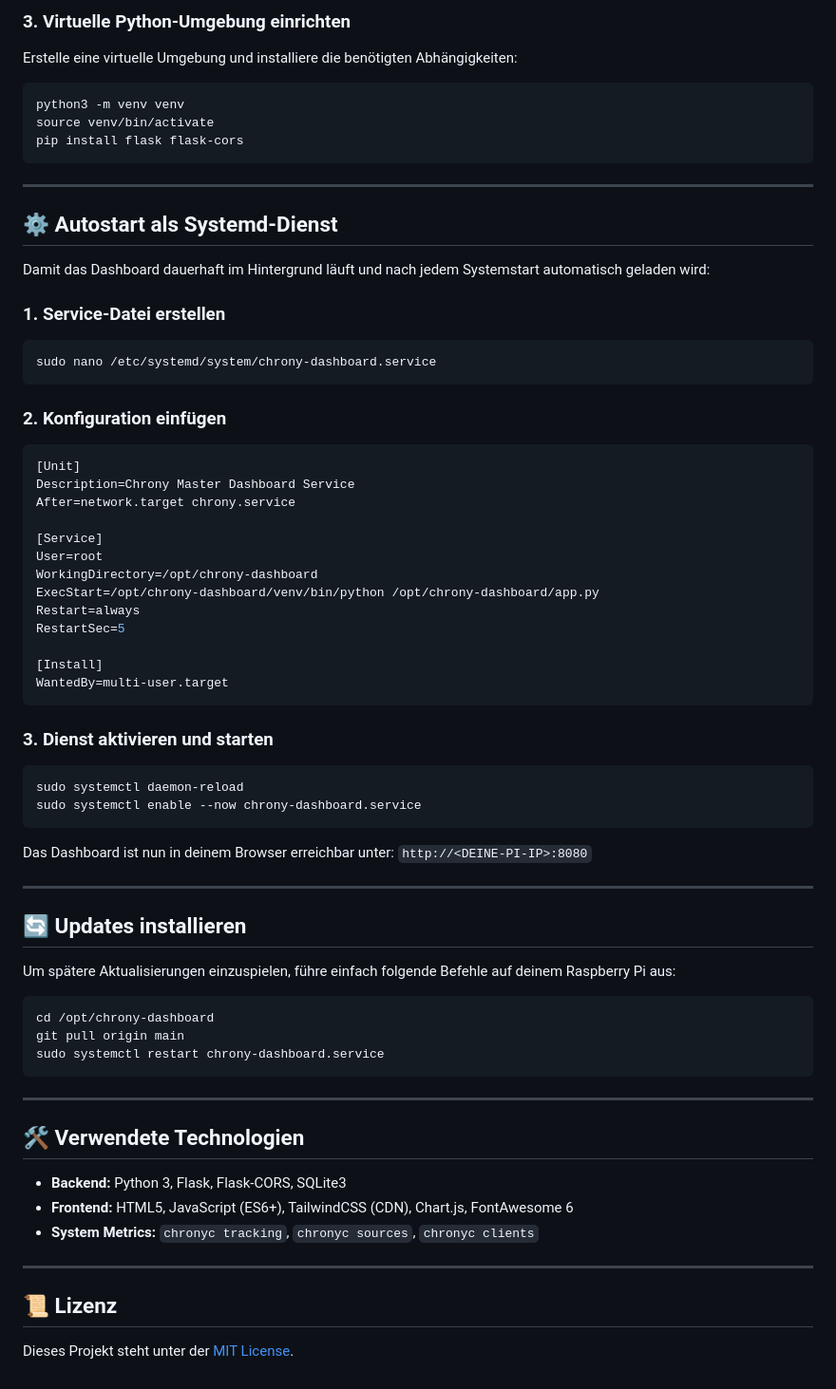
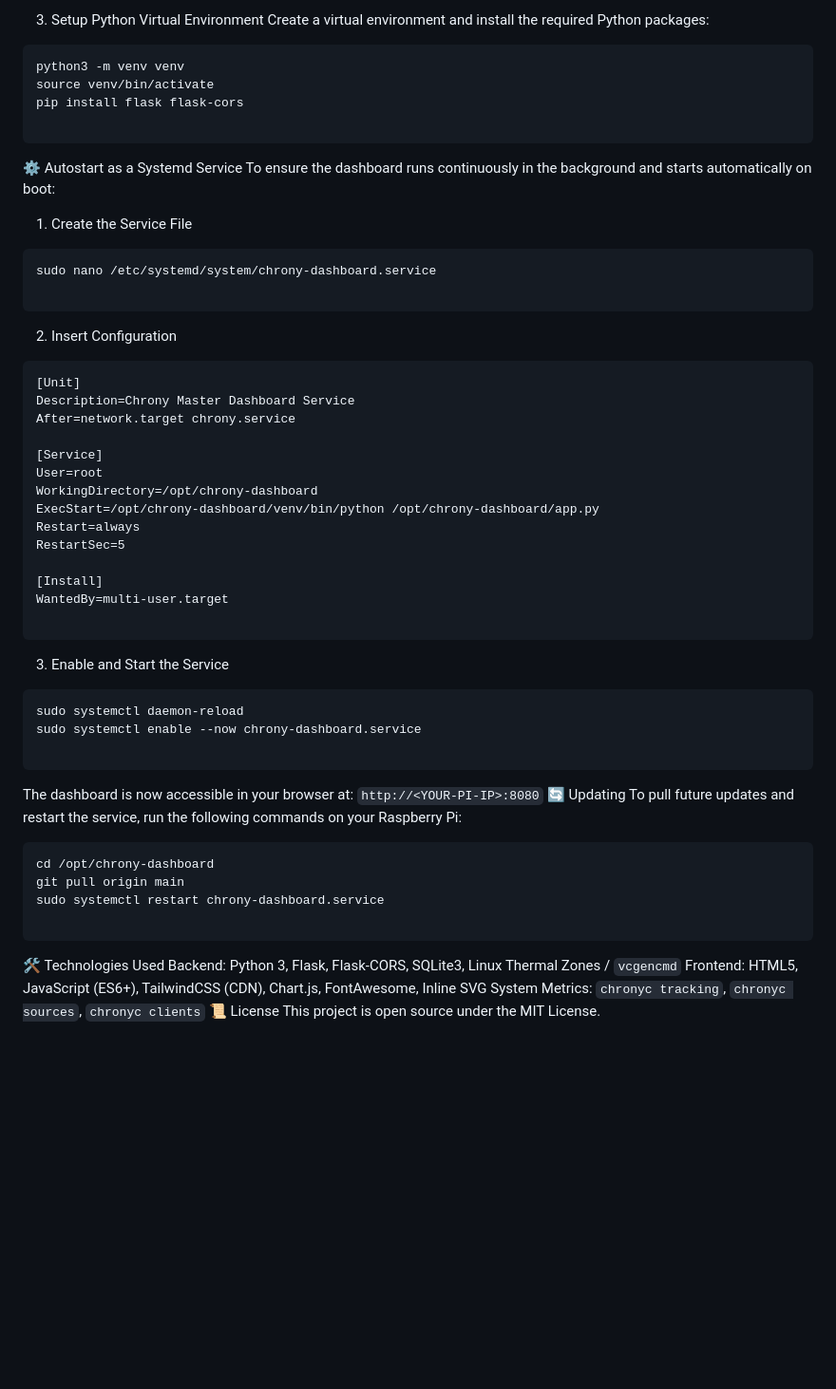
Before and after one commit to ApfelBirneKreis/ChronyPi-Dashboard, a Markdown page: README.md, the part around one of its changes. Shown at 95% size. GitHub-like rendering; blank space fills up the shorter version.

````diff
--- a/README.md
+++ b/README.md
@@ -62,27 +40,21 @@ cd /opt/chrony-dashboard
 ```
-
-### 3. Virtuelle Python-Umgebung einrichten
-Erstelle eine virtuelle Umgebung und installiere die benötigten Abhängigkeiten:
-
-```bash
+3. Setup Python Virtual Environment
+Create a virtual environment and install the required Python packages:
+```
 python3 -m venv venv
 source venv/bin/activate
 pip install flask flask-cors
+
 ```
+⚙️ Autostart as a Systemd Service
+To ensure the dashboard runs continuously in the background and starts automatically on boot:
+1. Create the Service File
+```
+sudo nano /etc/systemd/system/chrony-dashboard.service
 
----
-
-## ⚙️ Autostart als Systemd-Dienst
-
-Damit das Dashboard dauerhaft im Hintergrund läuft und nach jedem Systemstart automatisch geladen wird:
-
-### 1. Service-Datei erstellen
-```bash
-sudo nano /etc/systemd/system/chrony-dashboard.service
 ```
-
-### 2. Konfiguration einfügen
-```ini
+2. Insert Configuration
+```
 [Unit]
 Description=Chrony Master Dashboard Service
 After=network.target chrony.service
@@ -96,39 +68,27 @@ RestartSec=5
 
 [Install]
 WantedBy=multi-user.target
+
 ```
-
-### 3. Dienst aktivieren und starten
-```bash
+3. Enable and Start the Service
+```
 sudo systemctl daemon-reload
 sudo systemctl enable --now chrony-dashboard.service
+
 ```
-
-Das Dashboard ist nun in deinem Browser erreichbar unter:
-`http://<DEINE-PI-IP>:8080`
-
----
-
-## 🔄 Updates installieren
-
-Um spätere Aktualisierungen einzuspielen, führe einfach folgende Befehle auf deinem Raspberry Pi aus:
-
-```bash
+The dashboard is now accessible in your browser at:
+`http://<YOUR-PI-IP>:8080`
+🔄 Updating
+To pull future updates and restart the service, run the following commands on your Raspberry Pi:
+```
 cd /opt/chrony-dashboard
 git pull origin main
 sudo systemctl restart chrony-dashboard.service
+
 ```
-
----
-
-## 🛠️ Verwendete Technologien
-
-* **Backend:** Python 3, Flask, Flask-CORS, SQLite3
-* **Frontend:** HTML5, JavaScript (ES6+), TailwindCSS (CDN), Chart.js, FontAwesome 6
-* **System Metrics:** `chronyc tracking`, `chronyc sources`, `chronyc clients`
-
----
-
-## 📜 Lizenz
-
-Dieses Projekt steht unter der [MIT License](LICENSE).
+🛠️ Technologies Used
+Backend: Python 3, Flask, Flask-CORS, SQLite3, Linux Thermal Zones / `vcgencmd`
+Frontend: HTML5, JavaScript (ES6+), TailwindCSS (CDN), Chart.js, FontAwesome, Inline SVG
+System Metrics: `chronyc tracking`, `chronyc sources`, `chronyc clients`
+📜 License
+This project is open source under the MIT License.
````
Also changed, not shown: other parts of README.md (+28 -50 lines).
